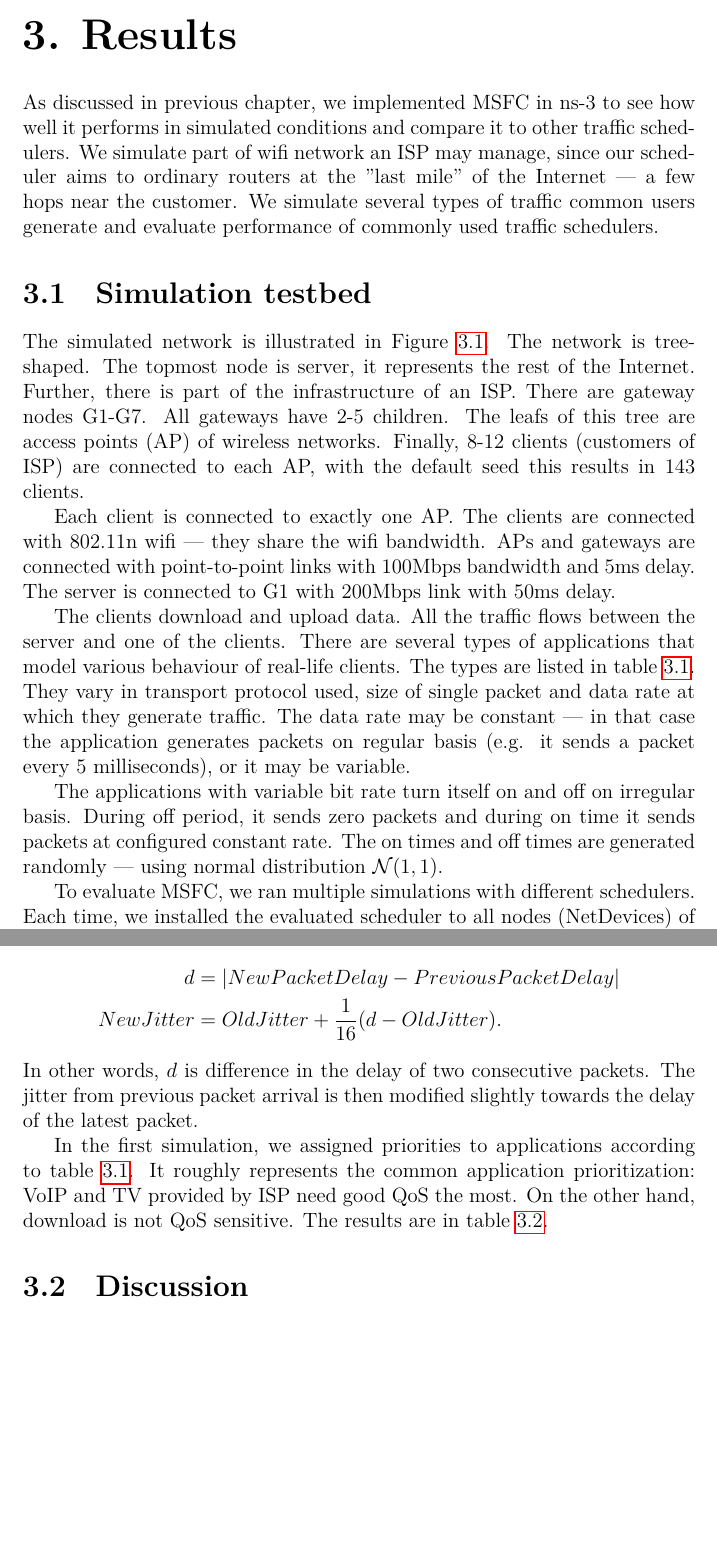
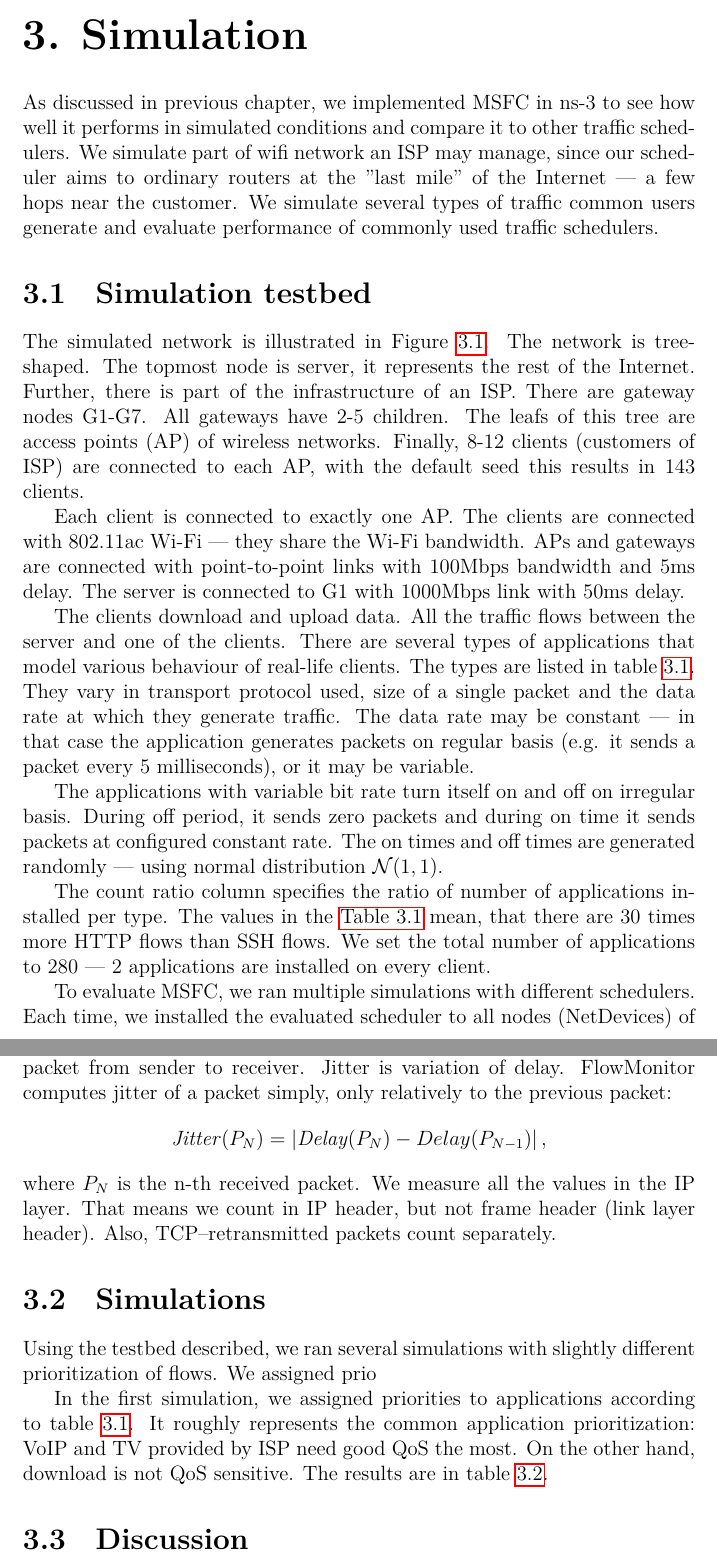
Before and after one commit to michalbali256/msfc, a LaTeX thesis (thesis/thesis.tex, which reads thesis/chap03.tex): two parts of pages 33 and 35 of 39, joined at a grey line, cut at the place of the change, the shorter picture padded with empty space. Compiled offline with LuaLaTeX.

Commit message:
progress

```diff
--- a/thesis/chap03.tex
+++ b/thesis/chap03.tex
@@ -1,4 +1,4 @@
-\chapter{Results}
+\chapter{Simulation}
 \label{chap:sidh}
 As discussed in previous chapter, we implemented MSFC in ns-3 to see how well it performs in simulated conditions and compare it to other traffic schedulers. We simulate part of wifi network an ISP may manage, since our scheduler aims to ordinary routers at the "last mile" of the Internet --- a few hops near the customer. We simulate several types of traffic common users generate and evaluate performance of commonly used traffic schedulers.
 % dopisat uvod k vysledkom mby
@@ -15,11 +15,13 @@ As discussed in previous chapter, we implemented MSFC in ns-3 to see how well it
 
 The simulated network is illustrated in Figure \ref{fig11:sim_layout}. The network is tree-shaped. The topmost node is server, it represents the rest of the Internet. Further, there is part of the infrastructure of an ISP. There are gateway nodes G1-G7. All gateways have 2-5 children. The leafs of this tree are access points (AP) of wireless networks. Finally, 8-12 clients (customers of ISP) are connected to each AP, with the default seed this results in 143 clients.
 
-Each client is connected to exactly one AP. The clients are connected with 802.11n wifi --- they share the wifi bandwidth. APs and gateways are connected with point-to-point links with 100Mbps bandwidth and 5ms delay. The server is connected to G1 with 200Mbps link with 50ms delay.
+Each client is connected to exactly one AP. The clients are connected with 802.11ac Wi-Fi --- they share the Wi-Fi bandwidth. APs and gateways are connected with point-to-point links with 100Mbps bandwidth and 5ms delay. The server is connected to G1 with 1000Mbps link with 50ms delay.
 
-The clients download and upload data. All the traffic flows between the server and one of the clients. There are several types of applications that model various behaviour of real-life clients. The types are listed in table \ref{tab01:traffic}. They vary in transport protocol used, size of single packet and data rate at which they generate traffic. The data rate may be constant --- in that case the application generates packets on regular basis (e.g. it sends a packet every 5 milliseconds), or it may be variable.
+The clients download and upload data. All the traffic flows between the server and one of the clients. There are several types of applications that model various behaviour of real-life clients. The types are listed in table \ref{tab01:traffic}. They vary in transport protocol used, size of a single packet and the data rate at which they generate traffic. The data rate may be constant --- in that case the application generates packets on regular basis (e.g. it sends a packet every 5 milliseconds), or it may be variable.
 
 The applications with variable bit rate turn itself on and off on irregular basis. During off period, it sends zero packets and during on time it sends packets at configured constant rate. The on times and off times are generated randomly --- using normal distribution $\mathcal{N}(1,1)$.
+
+The count ratio column specifies the ratio of number of applications installed per type. The values in the \autoref{tab01:traffic} mean, that there are 30 times more HTTP flows than SSH flows. We set the total number of applications to 280 --- 2 applications are installed on every client.
 
 \begin{table}
 	\caption{Types of applications}
@@ -45,12 +47,15 @@ The applications with variable bit rate turn itself on and off on irregular basi
 
 To evaluate MSFC, we ran multiple simulations with different schedulers. Each time, we installed the evaluated scheduler to all nodes (NetDevices) of the simulation. We tested PfifoFast, CoDel, FQ CoDel and MSFC. We have used all schedulers with default parameters.
 
-We measured total goodput, average delay and jitter. Total goodput is amount of bytes that flows from the server to the clients per second. Average delay is the average time between sending and receiving packet. Jitter is deviation in delay. We use definition of jitter used in \cite{rfc1889}. It computes jitter exponentially weighted moving average:
-\begin{align*}
-d &= |NewPacketDelay - PreviousPacketDelay| \\
-NewJitter &= OldJitter + \frac{1}{16} (d - OldJitter).
-\end{align*}
-In other words, $d$ is difference in the delay of two consecutive packets. The jitter from previous packet arrival is then modified slightly towards the delay of the latest packet.
+We measured throughput, packet loss, delay and jitter using ns-3 module FlowMonitor \cite{flowMonitor}. Throughput is the rate at which packets flow through a node measured in bytes per second. Delay is the time taken to transmit a packet from sender to receiver. Jitter is variation of delay. FlowMonitor computes jitter of a packet simply, only relatively to the previous packet:
+\[
+	\text{\emph{Jitter}}(P_N) = \abs{\text{\emph{Delay}}(P_N) - Delay(P_{N-1})},
+\]
+where $P_N$ is the n-th received packet. We measure all the values in the IP layer. That means we count in IP header, but not frame header (link layer header). Also, TCP--retransmitted packets count separately.
+
+\section{Simulations}
+
+Using the testbed described, we ran several simulations with slightly different prioritization of flows. We assigned prio
 
 In the first simulation, we assigned priorities to applications according to table \ref{tab01:traffic}. It roughly represents the common application prioritization: VoIP and TV provided by ISP need good QoS the most. On the other hand, download is not QoS sensitive. The results are in table \ref{tab02:results}.
 
```
Also changed, not shown: thesis/bibliography.bib (+8 -0 lines), thesis/chap01.tex (+2 -2 lines), thesis/chap02.tex (+3 -1 lines), thesis/chap03.tex (17 more changed lines).
